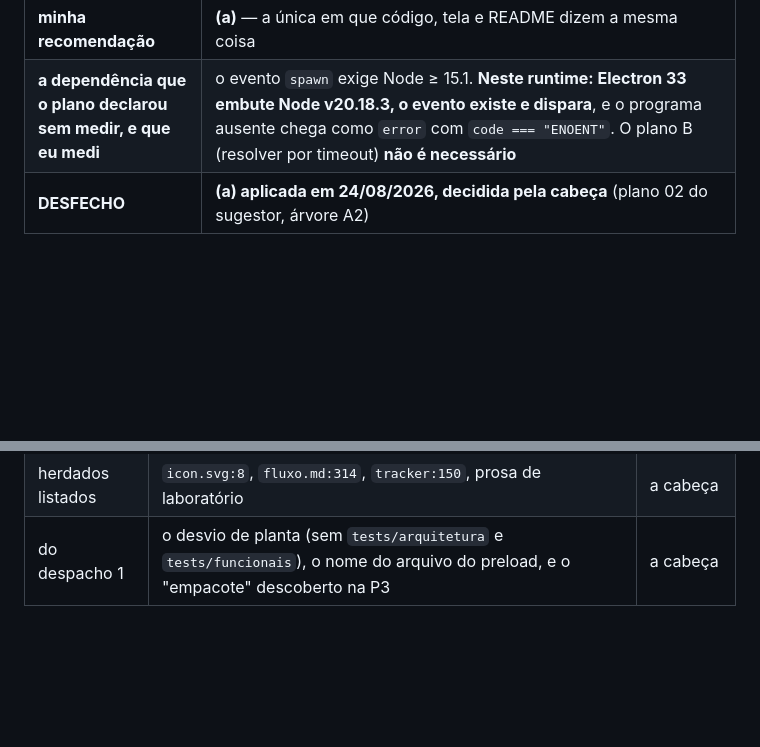
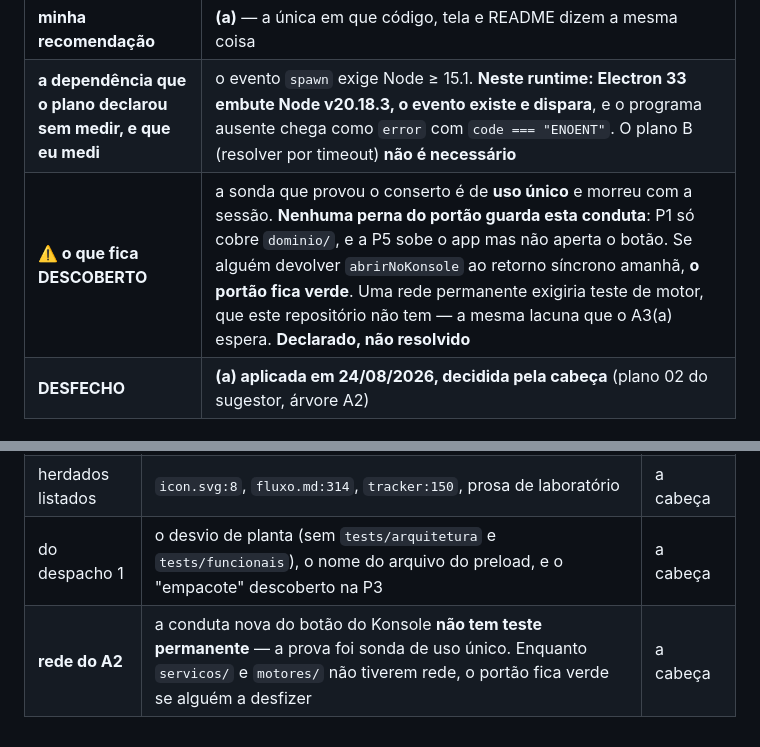
Before and after one commit to GF-Linux/Terminus, a Markdown page: docs/tracker.md, 2 parts joined by grey strips. Drawn GitHub-style; blank space fills up the shorter version.

```diff
--- a/docs/tracker.md
+++ b/docs/tracker.md
@@ -326,6 +326,7 @@ a aresta: saiu `infra/kits-embutidos` (foi para a partida) e entraram três —
 | **as opções** | **(a) conserto no motor, e só nele** — `Promise<string>` resolvida no primeiro de {`spawn`, `error`}. **(b) rebaixar a vitrine** — reescrever o README dizendo que a falha é silenciosa; oficializa um botão que mente. **(c) deixar sabendo** — a vitrine continua falsa |
 | **minha recomendação** | **(a)** — a única em que código, tela e README dizem a mesma coisa |
 | **a dependência que o plano declarou sem medir, e que eu medi** | o evento `spawn` exige Node ≥ 15.1. **Neste runtime: Electron 33 embute Node v20.18.3, o evento existe e dispara**, e o programa ausente chega como `error` com `code === "ENOENT"`. O plano B (resolver por timeout) **não é necessário** |
+| **⚠️ o que fica DESCOBERTO** | a sonda que provou o conserto é de **uso único** e morreu com a sessão. **Nenhuma perna do portão guarda esta conduta**: P1 só cobre `dominio/`, e a P5 sobe o app mas não aperta o botão. Se alguém devolver `abrirNoKonsole` ao retorno síncrono amanhã, **o portão fica verde**. Uma rede permanente exigiria teste de motor, que este repositório não tem — a mesma lacuna que o A3(a) espera. **Declarado, não resolvido** |
 | **DESFECHO** | **(a) aplicada em 24/08/2026, decidida pela cabeça** (plano 02 do sugestor, árvore A2) |
 
 ### A4 · `ehNossaLigacao` aceita qualquer symlink — árvore de decisão (§12·3a) · **EM ABERTO**
@@ -461,3 +462,4 @@ Instrumento que não morde nada não prova nada; este morde, e a mordida foi med
 | **D4(b)** | apagar `localizador-do-python.ts` — só a cabeça sabe se era semente | a cabeça |
 | herdados listados | `icon.svg:8`, `fluxo.md:314`, `tracker:150`, prosa de laboratório | a cabeça |
 | do despacho 1 | o desvio de planta (sem `tests/arquitetura` e `tests/funcionais`), o nome do arquivo do preload, e o "empacote" descoberto na P3 | a cabeça |
+| **rede do A2** | a conduta nova do botão do Konsole **não tem teste permanente** — a prova foi sonda de uso único. Enquanto `servicos/` e `motores/` não tiverem rede, o portão fica verde se alguém a desfizer | a cabeça |
```
Also changed, not shown: docs/diario.md (+10 -0 lines).
